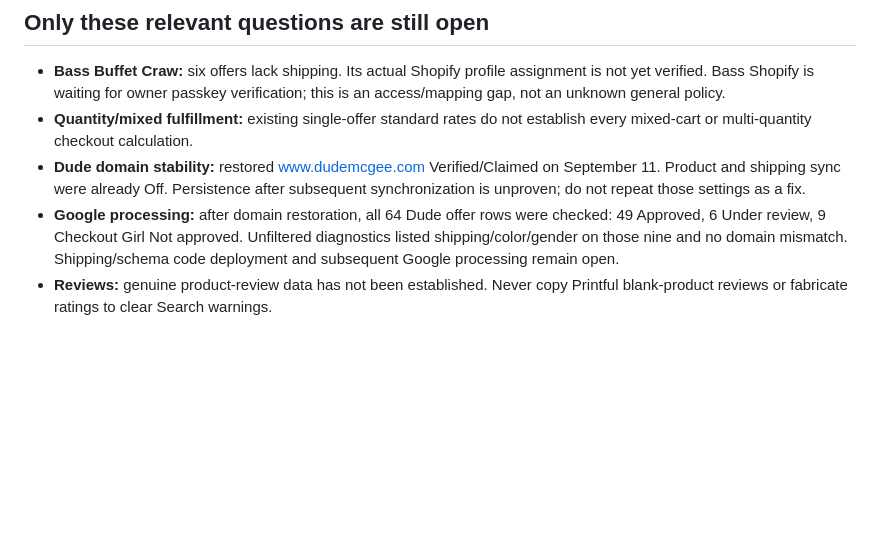
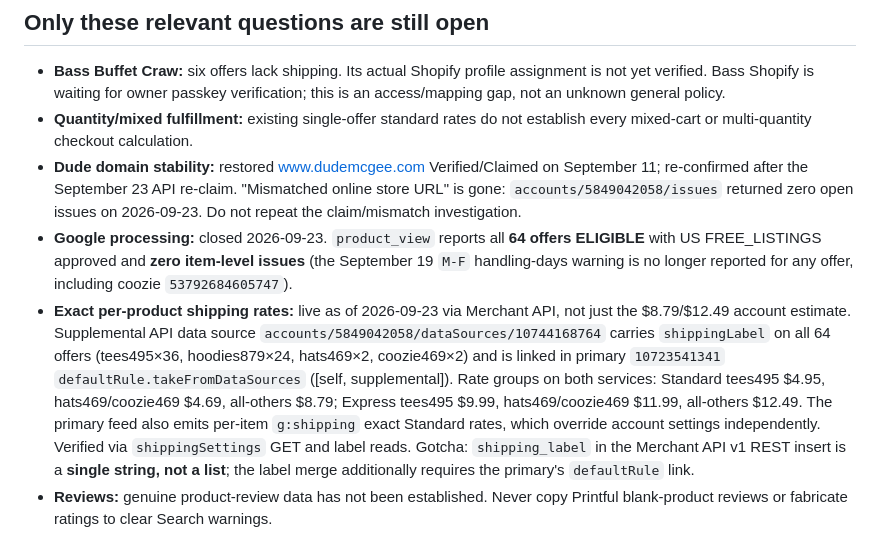
Before and after one commit to 870DudeMcgee/Dude-MgGee-Website, a Markdown page: docs/commerce-reference.md, the part around the change. Drawn GitHub-style; blank space fills up the shorter version.

Commit message:
docs: record 2026-09-23 Merchant Center recovery (labels, exact rates, eligibility)
Cites: product_view report (64/64 ELIGIBLE, exact label mix), shippingSettings rate groups, zero open account issues, and the shipping_label string-not-list + defaultRule-link API gotchas.

```diff
--- a/docs/commerce-reference.md
+++ b/docs/commerce-reference.md
@@ -90,12 +90,25 @@ files belong to the owner; do not replace them to copy this reference.
 - **Quantity/mixed fulfillment:** existing single-offer standard rates do not
   establish every mixed-cart or multi-quantity checkout calculation.
 - **Dude domain stability:** restored www.dudemcgee.com Verified/Claimed on
-  September 11. Product and shipping sync were already Off. Persistence after
-  subsequent synchronization is unproven; do not repeat those settings as a fix.
-- **Google processing:** after domain restoration, all 64 Dude offer rows were
-  checked: 49 Approved, 6 Under review, 9 Checkout Girl Not approved. Unfiltered
-  diagnostics listed shipping/color/gender on those nine and no domain mismatch.
-  Shipping/schema code deployment and subsequent Google processing remain open.
+  September 11; re-confirmed after the September 23 API re-claim. "Mismatched
+  online store URL" is gone: `accounts/5849042058/issues` returned zero open
+  issues on 2026-09-23. Do not repeat the claim/mismatch investigation.
+- **Google processing:** closed 2026-09-23. `product_view` reports all **64
+  offers ELIGIBLE** with US FREE_LISTINGS approved and **zero item-level
+  issues** (the September 19 `M-F` handling-days warning is no longer reported
+  for any offer, including coozie `53792684605747`).
+- **Exact per-product shipping rates:** live as of 2026-09-23 via Merchant API,
+  not just the $8.79/$12.49 account estimate. Supplemental API data source
+  `accounts/5849042058/dataSources/10744168764` carries `shippingLabel` on all
+  64 offers (tees495×36, hoodies879×24, hats469×2, coozie469×2) and is linked in
+  primary `10723541341` `defaultRule.takeFromDataSources` ([self, supplemental]).
+  Rate groups on both services: Standard tees495 $4.95, hats469/coozie469
+  $4.69, all-others $8.79; Express tees495 $9.99, hats469/coozie469 $11.99,
+  all-others $12.49. The primary feed also emits per-item `g:shipping` exact
+  Standard rates, which override account settings independently. Verified via
+  `shippingSettings` GET and label reads. Gotcha: `shipping_label` in the
+  Merchant API v1 REST insert is a **single string, not a list**; the label
+  merge additionally requires the primary's `defaultRule` link.
 - **Reviews:** genuine product-review data has not been established. Never copy
   Printful blank-product reviews or fabricate ratings to clear Search warnings.
 
```
